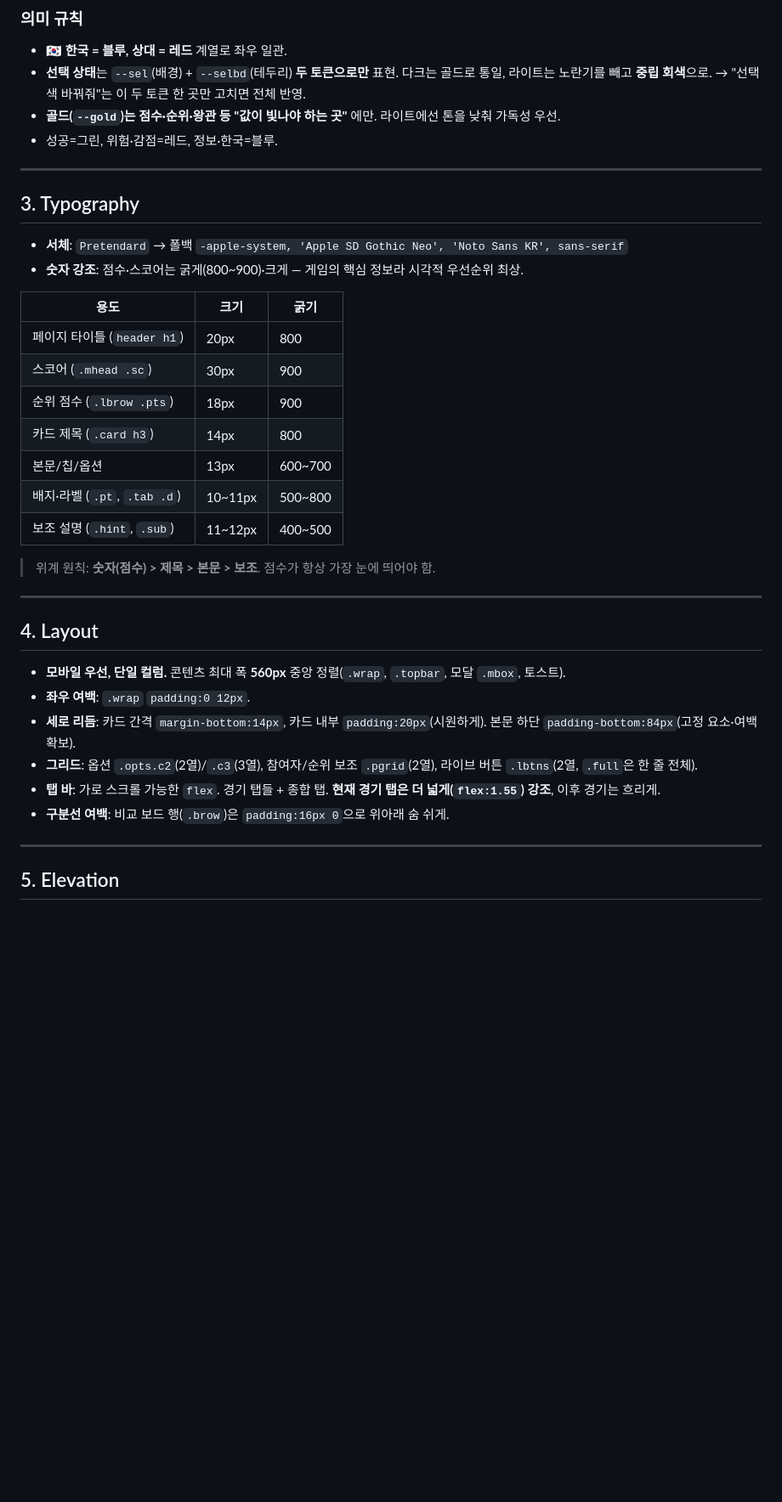
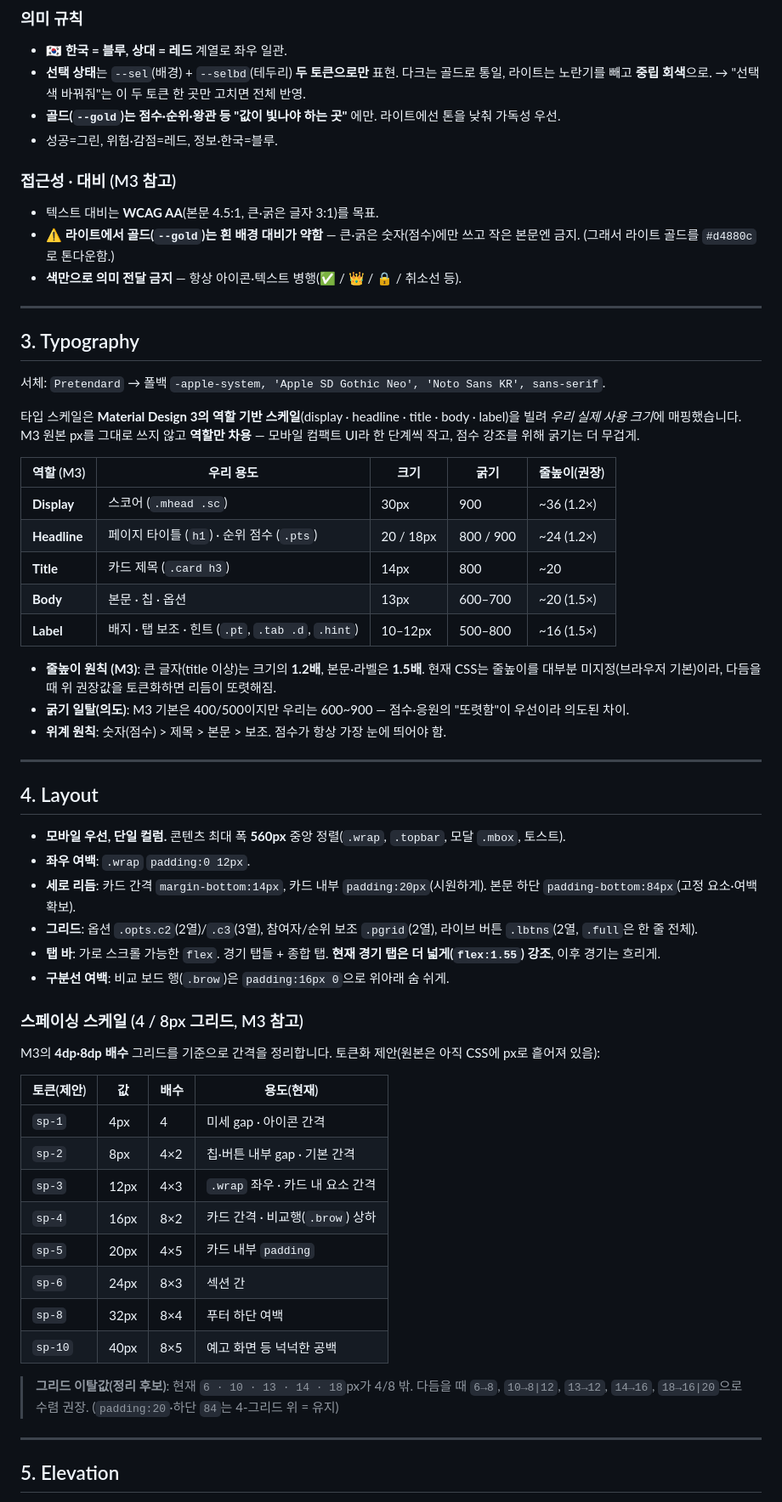
Before and after one commit to leeyub/worldcup, a Markdown page: DESIGN.md, the part around one of its changes. Shown at 85% size. Drawn GitHub-style; blank space fills up the shorter version.

Commit message:
Enhance DESIGN.md foundations with Material Design 3 references
- Typography: M3 role-based type scale (display/headline/title/body/label) mapped to our sizes + line-height ratios
- Layout: 4/8px spacing scale + off-grid cleanup notes
- Elevation: M3-style level table
- Colors: accessibility/contrast note
- Components: interaction states (state layer)

Co-Authored-By: Claude Opus 4.8 <noreply@anthropic.com>

```diff
--- a/DESIGN.md
+++ b/DESIGN.md
@@ -59,24 +61,30 @@
 - **골드(`--gold`)는 점수·순위·왕관 등 "값이 빛나야 하는 곳"** 에만. 라이트에선 톤을 낮춰 가독성 우선.
 - 성공=그린, 위험·감점=레드, 정보·한국=블루.
 
+### 접근성 · 대비 (M3 참고)
+- 텍스트 대비는 **WCAG AA**(본문 4.5:1, 큰·굵은 글자 3:1)를 목표.
+- ⚠️ **라이트에서 골드(`--gold`)는 흰 배경 대비가 약함** — 큰·굵은 숫자(점수)에만 쓰고 작은 본문엔 금지. (그래서 라이트 골드를 `#d4880c`로 톤다운함.)
+- **색만으로 의미 전달 금지** — 항상 아이콘·텍스트 병행(✅ / 👑 / 🔒 / 취소선 등).
+
 ---
 
 ## 3. Typography
 
-- **서체**: `Pretendard` → 폴백 `-apple-system, 'Apple SD Gothic Neo', 'Noto Sans KR', sans-serif`
-- **숫자 강조**: 점수·스코어는 굵게(800~900)·크게 — 게임의 핵심 정보라 시각적 우선순위 최상.
+서체: `Pretendard` → 폴백 `-apple-system, 'Apple SD Gothic Neo', 'Noto Sans KR', sans-serif`.
 
-| 용도 | 크기 | 굵기 |
-|---|---|---|
-| 페이지 타이틀 (`header h1`) | 20px | 800 |
-| 스코어 (`.mhead .sc`) | 30px | 900 |
-| 순위 점수 (`.lbrow .pts`) | 18px | 900 |
-| 카드 제목 (`.card h3`) | 14px | 800 |
-| 본문/칩/옵션 | 13px | 600~700 |
-| 배지·라벨 (`.pt`, `.tab .d`) | 10~11px | 500~800 |
-| 보조 설명 (`.hint`, `.sub`) | 11~12px | 400~500 |
+타입 스케일은 **Material Design 3의 역할 기반 스케일**(display · headline · title · body · label)을 빌려 *우리 실제 사용 크기*에 매핑했습니다. M3 원본 px를 그대로 쓰지 않고 **역할만 차용** — 모바일 컴팩트 UI라 한 단계씩 작고, 점수 강조를 위해 굵기는 더 무겁게.
 
-> 위계 원칙: **숫자(점수) > 제목 > 본문 > 보조**. 점수가 항상 가장 눈에 띄어야 함.
+| 역할 (M3) | 우리 용도 | 크기 | 굵기 | 줄높이(권장) |
+|---|---|---|---|---|
+| **Display** | 스코어 (`.mhead .sc`) | 30px | 900 | ~36 (1.2×) |
+| **Headline** | 페이지 타이틀 (`h1`) · 순위 점수 (`.pts`) | 20 / 18px | 800 / 900 | ~24 (1.2×) |
+| **Title** | 카드 제목 (`.card h3`) | 14px | 800 | ~20 |
+| **Body** | 본문 · 칩 · 옵션 | 13px | 600–700 | ~20 (1.5×) |
+| **Label** | 배지 · 탭 보조 · 힌트 (`.pt`, `.tab .d`, `.hint`) | 10–12px | 500–800 | ~16 (1.5×) |
+
+- **줄높이 원칙 (M3)**: 큰 글자(title 이상)는 크기의 **1.2배**, 본문·라벨은 **1.5배**. 현재 CSS는 줄높이를 대부분 미지정(브라우저 기본)이라, 다듬을 때 위 권장값을 토큰화하면 리듬이 또렷해짐.
+- **굵기 일탈(의도)**: M3 기본은 400/500이지만 우리는 600~900 — 점수·응원의 "또렷함"이 우선이라 의도된 차이.
+- **위계 원칙**: 숫자(점수) > 제목 > 본문 > 보조. 점수가 항상 가장 눈에 띄어야 함.
 
 ---
 
@@ -88,6 +96,23 @@
 - **그리드**: 옵션 `.opts.c2`(2열)/`.c3`(3열), 참여자/순위 보조 `.pgrid`(2열), 라이브 버튼 `.lbtns`(2열, `.full`은 한 줄 전체).
 - **탭 바**: 가로 스크롤 가능한 `flex`. 경기 탭들 + 종합 탭. **현재 경기 탭은 더 넓게(`flex:1.55`) 강조**, 이후 경기는 흐리게.
 - **구분선 여백**: 비교 보드 행(`.brow`)은 `padding:16px 0`으로 위아래 숨 쉬게.
+
+### 스페이싱 스케일 (4 / 8px 그리드, M3 참고)
+
+M3의 **4dp·8dp 배수** 그리드를 기준으로 간격을 정리합니다. 토큰화 제안(원본은 아직 CSS에 px로 흩어져 있음):
+
+| 토큰(제안) | 값 | 배수 | 용도(현재) |
+|---|---|---|---|
+| `sp-1` | 4px | 4 | 미세 gap · 아이콘 간격 |
+| `sp-2` | 8px | 4×2 | 칩·버튼 내부 gap · 기본 간격 |
+| `sp-3` | 12px | 4×3 | `.wrap` 좌우 · 카드 내 요소 간격 |
+| `sp-4` | 16px | 8×2 | 카드 간격 · 비교행(`.brow`) 상하 |
+| `sp-5` | 20px | 4×5 | 카드 내부 `padding` |
+| `sp-6` | 24px | 8×3 | 섹션 간 |
+| `sp-8` | 32px | 8×4 | 푸터 하단 여백 |
+| `sp-10` | 40px | 8×5 | 예고 화면 등 넉넉한 공백 |
+
+> **그리드 이탈값(정리 후보)**: 현재 `6 · 10 · 13 · 14 · 18`px가 4/8 밖. 다듬을 때 `6→8`, `10→8|12`, `13→12`, `14→16`, `18→16|20`으로 수렴 권장. (`padding:20`·하단 `84`는 4-그리드 위 = 유지)
 
 ---
 
```
Also changed, not shown: other parts of DESIGN.md (+24 -0 lines), 작업로그.md (+2 -1 lines).
